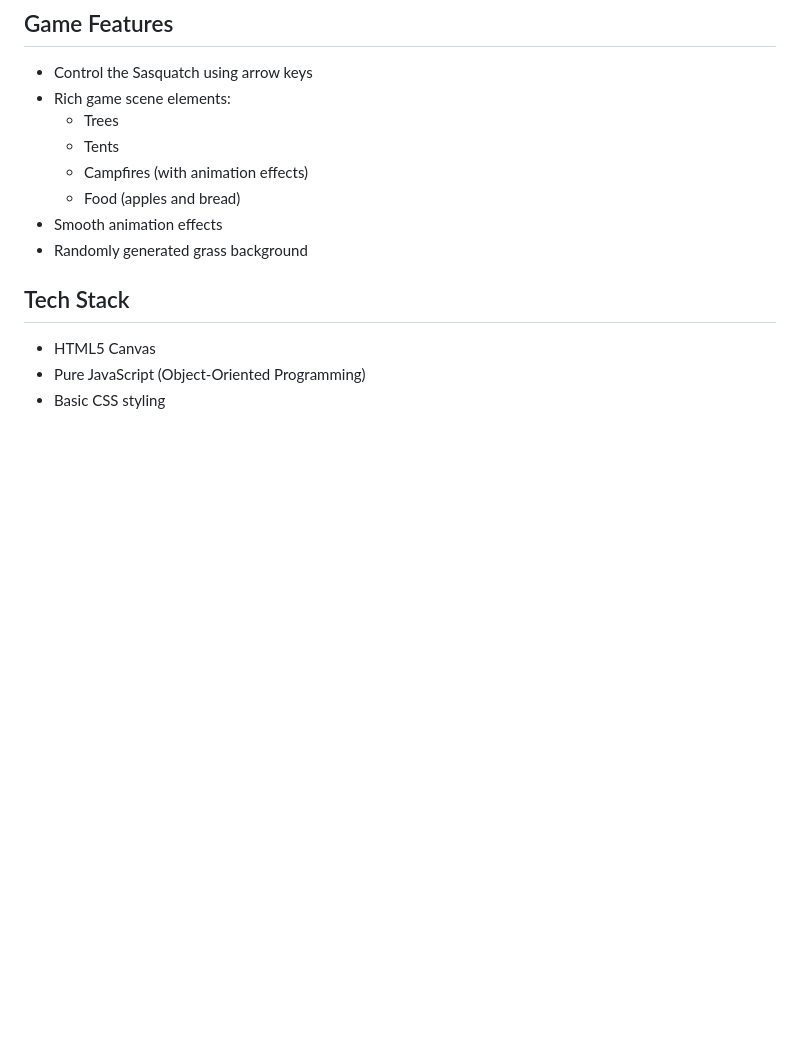
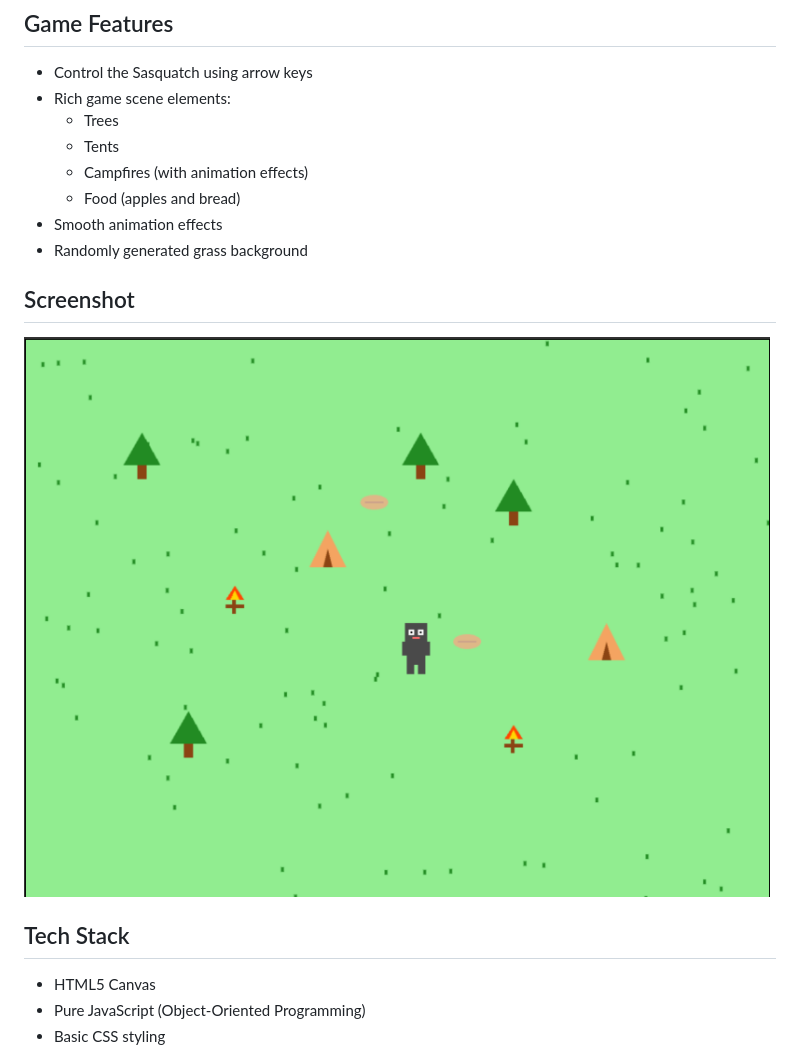
Before and after one commit to barnett-yuxiang/sneaky-sasquatch, a Markdown page: README.md, the part around the change. Rendered like a GitHub page; pictures changed too: screenshot-20250108-195900.png (added); blank space fills up the shorter version.

Commit message:
add screenshot section to README.md with gameplay image

```diff
--- a/README.md
+++ b/README.md
@@ -12,6 +12,10 @@ A simple 2D game based on HTML5 Canvas where players control a Sasquatch explori
     - Food (apples and bread)
 - Smooth animation effects
 - Randomly generated grass background
+
+## Screenshot
+
+![Sneaky Sasquatch Gameplay](./screenshot-20250108-195900.png)
 
 ## Tech Stack
 
```
